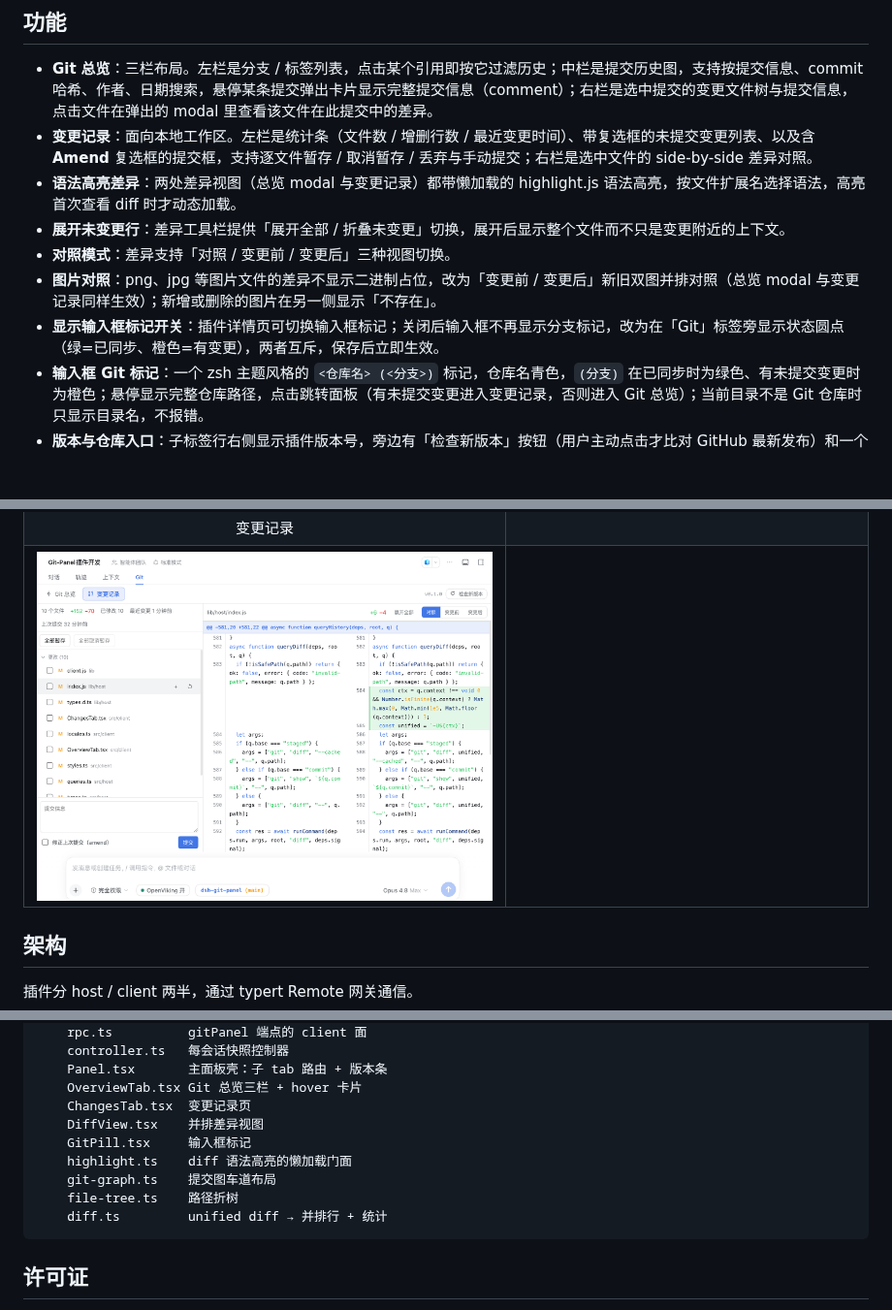
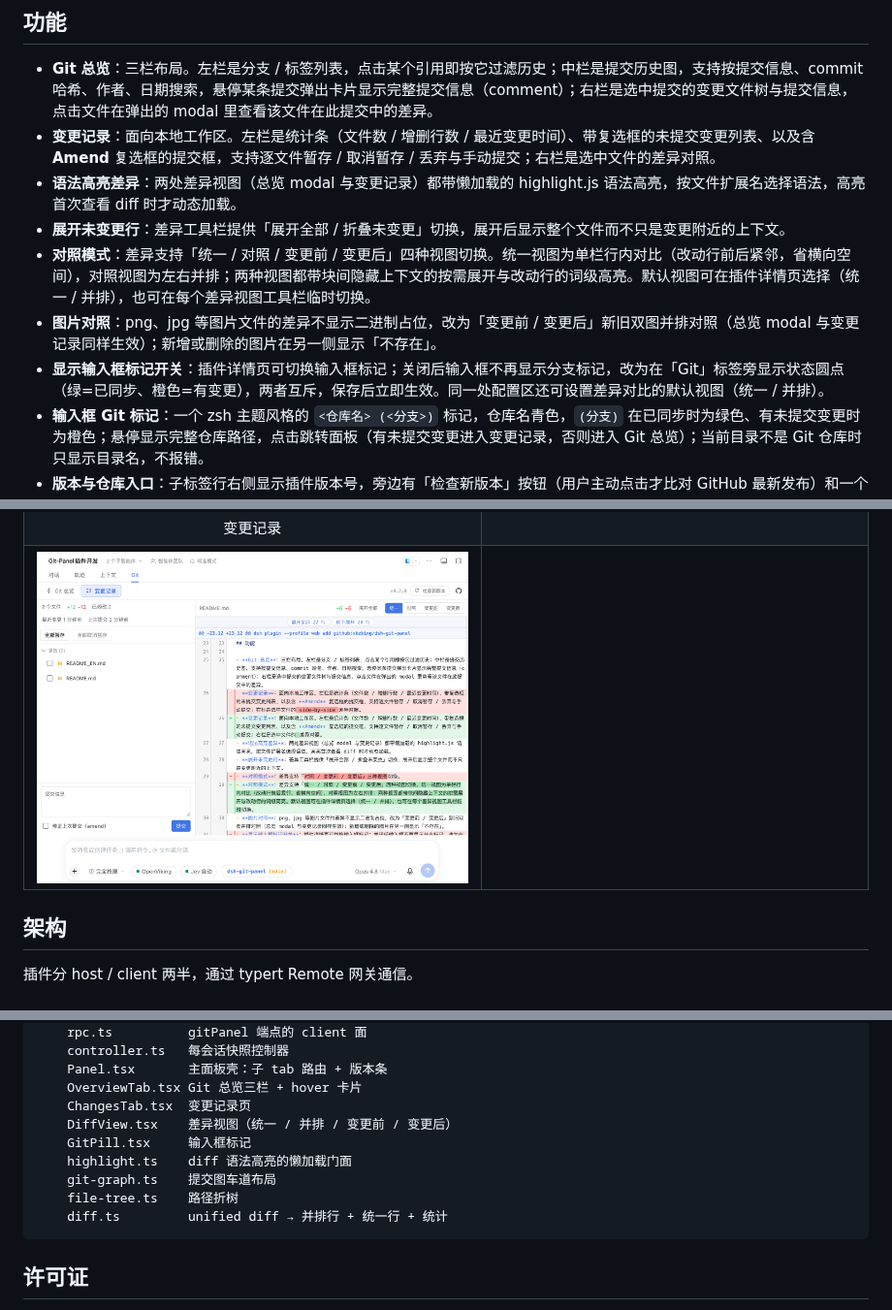
Before and after one commit to xbzbing/dsh-git-panel, a Markdown page: README.md, 3 parts joined by grey strips. Shown at 97% size. Drawn GitHub-style; pictures changed too: docs/assets/screenshots/3-changes.png; blank space fills up the shorter version.

````diff
--- a/README.md
+++ b/README.md
@@ -23,12 +23,12 @@ dsh plugin --profile web add github:xbzbing/dsh-git-panel
 ## 功能
 
 - **Git 总览**：三栏布局。左栏是分支 / 标签列表，点击某个引用即按它过滤历史；中栏是提交历史图，支持按提交信息、commit 哈希、作者、日期搜索，悬停某条提交弹出卡片显示完整提交信息（comment）；右栏是选中提交的变更文件树与提交信息，点击文件在弹出的 modal 里查看该文件在此提交中的差异。
-- **变更记录**：面向本地工作区。左栏是统计条（文件数 / 增删行数 / 最近变更时间）、带复选框的未提交变更列表、以及含 **Amend** 复选框的提交框，支持逐文件暂存 / 取消暂存 / 丢弃与手动提交；右栏是选中文件的 side-by-side 差异对照。
+- **变更记录**：面向本地工作区。左栏是统计条（文件数 / 增删行数 / 最近变更时间）、带复选框的未提交变更列表、以及含 **Amend** 复选框的提交框，支持逐文件暂存 / 取消暂存 / 丢弃与手动提交；右栏是选中文件的差异对照。
 - **语法高亮差异**：两处差异视图（总览 modal 与变更记录）都带懒加载的 highlight.js 语法高亮，按文件扩展名选择语法，高亮首次查看 diff 时才动态加载。
 - **展开未变更行**：差异工具栏提供「展开全部 / 折叠未变更」切换，展开后显示整个文件而不只是变更附近的上下文。
-- **对照模式**：差异支持「对照 / 变更前 / 变更后」三种视图切换。
+- **对照模式**：差异支持「统一 / 对照 / 变更前 / 变更后」四种视图切换。统一视图为单栏行内对比（改动行前后紧邻，省横向空间），对照视图为左右并排；两种视图都带块间隐藏上下文的按需展开与改动行的词级高亮。默认视图可在插件详情页选择（统一 / 并排），也可在每个差异视图工具栏临时切换。
 - **图片对照**：png、jpg 等图片文件的差异不显示二进制占位，改为「变更前 / 变更后」新旧双图并排对照（总览 modal 与变更记录同样生效）；新增或删除的图片在另一侧显示「不存在」。
-- **显示输入框标记开关**：插件详情页可切换输入框标记；关闭后输入框不再显示分支标记，改为在「Git」标签旁显示状态圆点（绿=已同步、橙色=有变更），两者互斥，保存后立即生效。
+- **显示输入框标记开关**：插件详情页可切换输入框标记；关闭后输入框不再显示分支标记，改为在「Git」标签旁显示状态圆点（绿=已同步、橙色=有变更），两者互斥，保存后立即生效。同一处配置区还可设置差异对比的默认视图（统一 / 并排）。
 - **输入框 Git 标记**：一个 zsh 主题风格的 `<仓库名> (<分支>)` 标记，仓库名青色，`(分支)` 在已同步时为绿色、有未提交变更时为橙色；悬停显示完整仓库路径，点击跳转面板（有未提交变更进入变更记录，否则进入 Git 总览）；当前目录不是 Git 仓库时只显示目录名，不报错。
 - **版本与仓库入口**：子标签行右侧显示插件版本号，旁边有「检查新版本」按钮（用户主动点击才比对 GitHub 最新发布）和一个跳转到 GitHub 仓库的图标。
 - UI 跟随 DSH 系统语言设置，支持简体中文和英文。
@@ -79,12 +79,12 @@ src/
     Panel.tsx       主面板壳：子 tab 路由 + 版本条
     OverviewTab.tsx Git 总览三栏 + hover 卡片
     ChangesTab.tsx  变更记录页
-    DiffView.tsx    并排差异视图
+    DiffView.tsx    差异视图（统一 / 并排 / 变更前 / 变更后）
     GitPill.tsx     输入框标记
     highlight.ts    diff 语法高亮的懒加载门面
     git-graph.ts    提交图车道布局
     file-tree.ts    路径折树
-    diff.ts         unified diff → 并排行 + 统计
+    diff.ts         unified diff → 并排行 + 统一行 + 统计
 ```
 
 ## 许可证
````
Also changed, not shown: other parts of README.md (+1 -1 lines), README_EN.md (+6 -6 lines), 1 other file.
